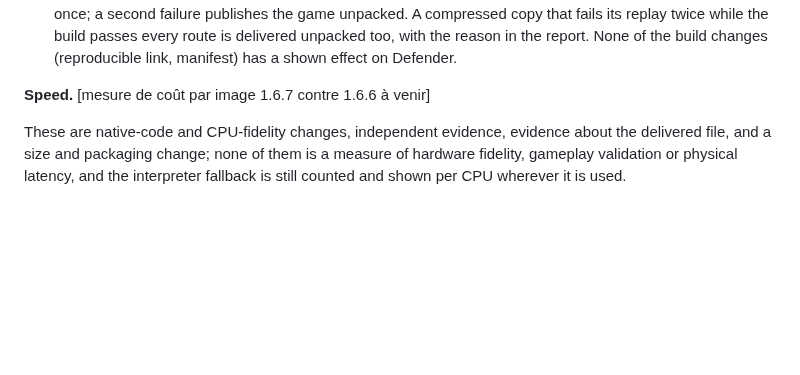
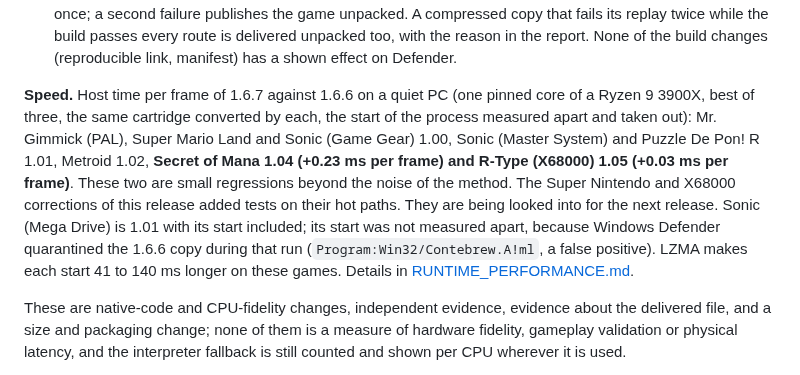
Before and after one commit to ArthurReboulSalze/RetroRecomp, a Markdown page: docs/RELEASE_NOTES.md, the part around the change. Rendered like a GitHub page; blank space fills up the shorter version.

```diff
--- a/docs/RELEASE_NOTES.md
+++ b/docs/RELEASE_NOTES.md
@@ -128,7 +128,19 @@
   report. None of the build changes (reproducible link, manifest) has a shown
   effect on Defender.
 
-**Speed.** [mesure de coût par image 1.6.7 contre 1.6.6 à venir]
+**Speed.** Host time per frame of 1.6.7 against 1.6.6 on a quiet PC (one
+pinned core of a Ryzen 9 3900X, best of three, the same cartridge converted by
+each, the start of the process measured apart and taken out): Mr. Gimmick (PAL),
+Super Mario Land and Sonic (Game Gear) 1.00, Sonic (Master System) and Puzzle De
+Pon! R 1.01, Metroid 1.02, **Secret of Mana 1.04 (+0.23 ms per frame) and R-Type
+(X68000) 1.05 (+0.03 ms per frame)**. These two are small regressions beyond the
+noise of the method. The Super Nintendo and X68000 corrections of this release
+added tests on their hot paths. They are being looked into for the next
+release. Sonic (Mega Drive) is 1.01 with its start included; its start was not
+measured apart, because Windows Defender quarantined the 1.6.6 copy during that
+run (`Program:Win32/Contebrew.A!ml`, a false positive). LZMA makes each start
+41 to 140 ms longer on these games. Details in
+[RUNTIME_PERFORMANCE.md](RUNTIME_PERFORMANCE.md).
 
 These are native-code and CPU-fidelity changes, independent evidence, evidence
 about the delivered file, and a size and packaging change; none of them is a
```
Also changed, not shown: docs/RUNTIME_PERFORMANCE.md (+37 -0 lines).
